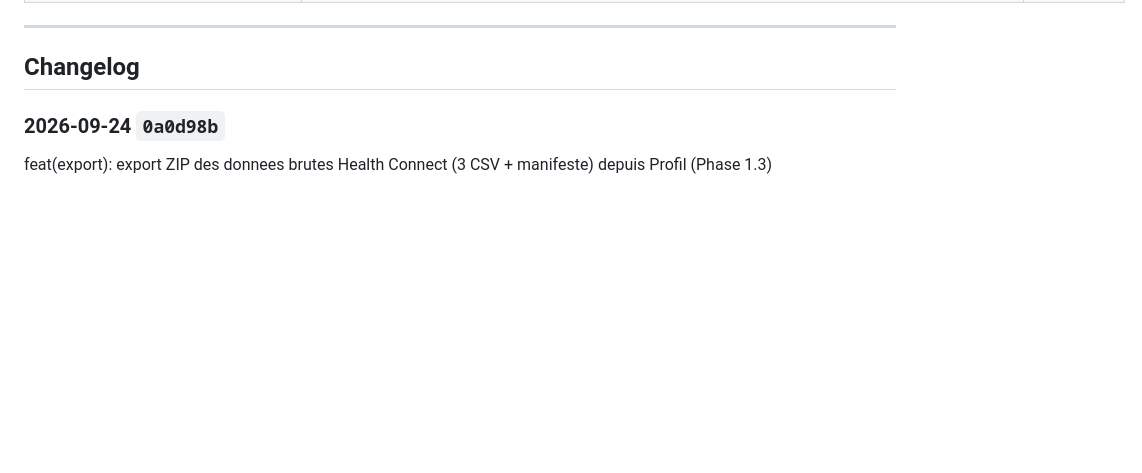
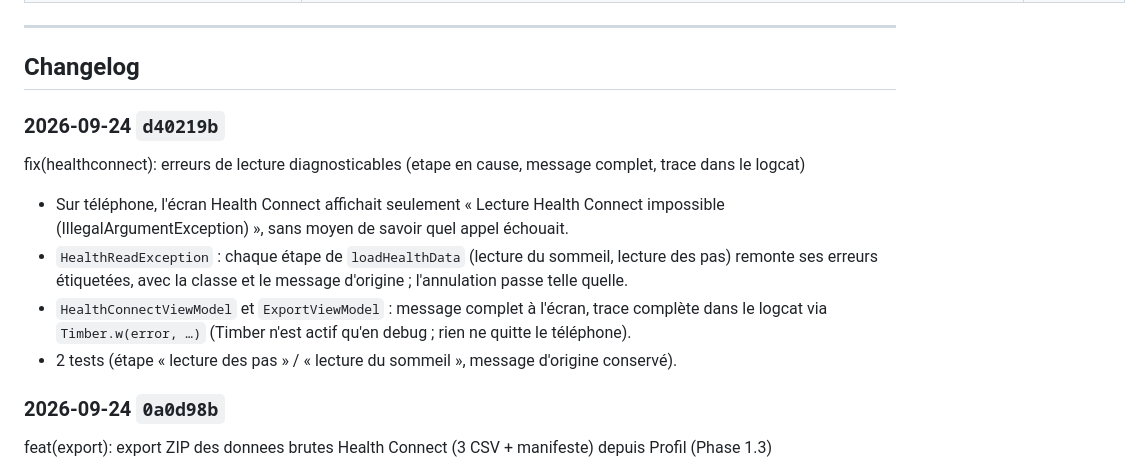
Before and after one commit to LyonMoncef/SamsungHealth, a Markdown page: HISTORY.md, the part around the change. GitHub-like rendering; blank space fills up the shorter version.

Commit message:
docs(history): consigne le diagnostic des erreurs de lecture (d40219b)

```diff
--- a/HISTORY.md
+++ b/HISTORY.md
@@ -52,6 +52,13 @@
 ---
 
 ## Changelog
+
+### 2026-09-24 `d40219b`
+fix(healthconnect): erreurs de lecture diagnosticables (etape en cause, message complet, trace dans le logcat)
+- Sur téléphone, l'écran Health Connect affichait seulement « Lecture Health Connect impossible (IllegalArgumentException) », sans moyen de savoir quel appel échouait.
+- `HealthReadException` : chaque étape de `loadHealthData` (lecture du sommeil, lecture des pas) remonte ses erreurs étiquetées, avec la classe et le message d'origine ; l'annulation passe telle quelle.
+- `HealthConnectViewModel` et `ExportViewModel` : message complet à l'écran, trace complète dans le logcat via `Timber.w(error, …)` (Timber n'est actif qu'en debug ; rien ne quitte le téléphone).
+- 2 tests (étape « lecture des pas » / « lecture du sommeil », message d'origine conservé).
 
 ### 2026-09-24 `0a0d98b`
 feat(export): export ZIP des donnees brutes Health Connect (3 CSV + manifeste) depuis Profil (Phase 1.3)
```
